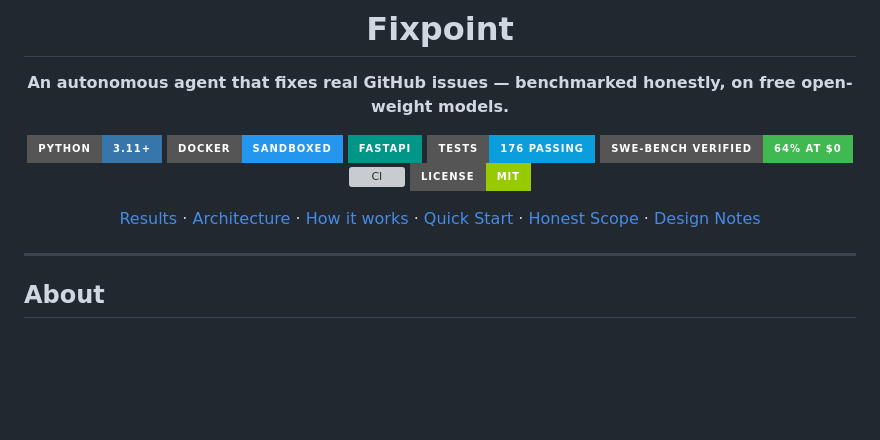
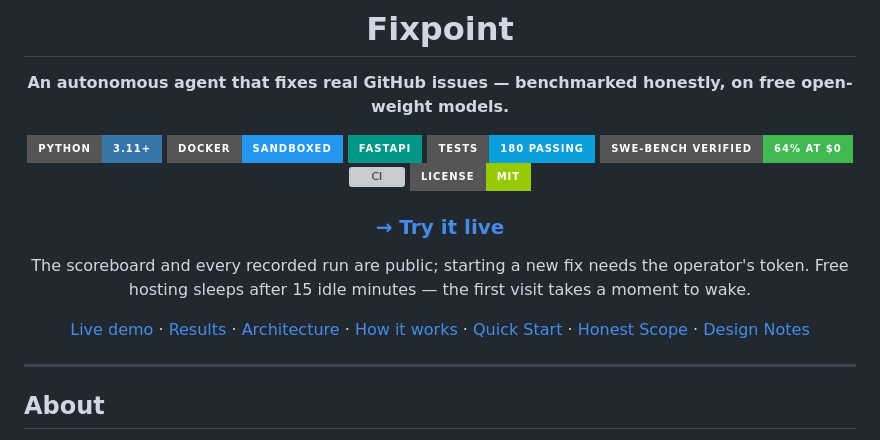
Before and after one commit to Sparshg3011/Fixpoint, a Markdown page: README.md, the part around the change. Rendered like a GitHub page; badges without logos; blank space fills up the shorter version; grey boxes are pictures that could not be loaded.

Commit message:
Link the live demo from the README

```diff
--- a/README.md
+++ b/README.md
@@ -7,12 +7,18 @@
 [![Python](https://img.shields.io/badge/Python-3.11+-3776AB?style=for-the-badge&logo=python&logoColor=white)](https://www.python.org/)
 [![Docker](https://img.shields.io/badge/Docker-sandboxed-2496ED?style=for-the-badge&logo=docker&logoColor=white)](https://www.docker.com/)
 [![FastAPI](https://img.shields.io/badge/FastAPI-009688?style=for-the-badge&logo=fastapi&logoColor=white)](https://fastapi.tiangolo.com/)
-[![pytest](https://img.shields.io/badge/tests-176_passing-0A9EDC?style=for-the-badge&logo=pytest&logoColor=white)](#results--proof)
+[![pytest](https://img.shields.io/badge/tests-180_passing-0A9EDC?style=for-the-badge&logo=pytest&logoColor=white)](#results--proof)
 [![SWE-bench](https://img.shields.io/badge/SWE--bench_Verified-64%25_at_$0-3FB950?style=for-the-badge)](#results--proof)
 [![CI](https://img.shields.io/github/actions/workflow/status/Sparshg3011/Fixpoint/ci.yml?style=for-the-badge&label=CI)](https://github.com/Sparshg3011/Fixpoint/actions)
 [![License](https://img.shields.io/badge/License-MIT-green?style=for-the-badge)](LICENSE)
 
-[Results](#results--proof) · [Architecture](#architecture) · [How it works](#how-it-works) · [Quick Start](#quick-start) · [Honest Scope](#honest-scope) · [Design Notes](#design-notes)
+### [→ Try it live](https://fixpoint-6bry.onrender.com)
+
+The scoreboard and every recorded run are public; starting a new fix needs the
+operator's token. Free hosting sleeps after 15 idle minutes — the first visit
+takes a moment to wake.
+
+[Live demo](https://fixpoint-6bry.onrender.com) · [Results](#results--proof) · [Architecture](#architecture) · [How it works](#how-it-works) · [Quick Start](#quick-start) · [Honest Scope](#honest-scope) · [Design Notes](#design-notes)
 
 </div>
 
```
